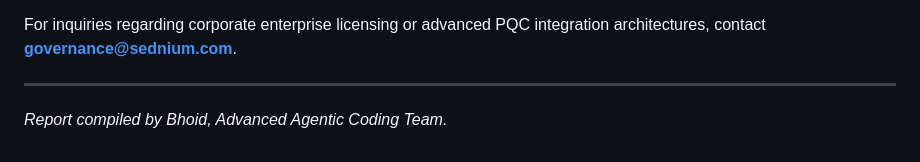
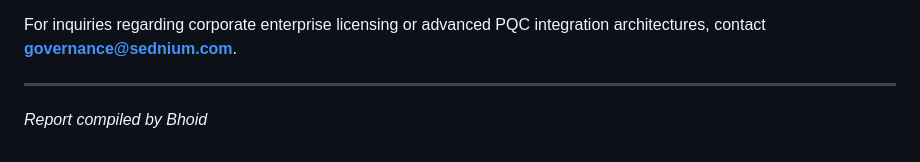
Before and after one commit to CoderBhoid/ai-format, a Markdown page: research.md, the part around the change. GitHub-like rendering.

```diff
--- a/research.md
+++ b/research.md
@@ -269,4 +269,4 @@ The research, specifications, and reference implementations of the `.ai` context
 For inquiries regarding corporate enterprise licensing or advanced PQC integration architectures, contact **governance@sednium.com**.
 
 ---
-*Report compiled by Bhoid, Advanced Agentic Coding Team.*
+*Report compiled by Bhoid*
```
